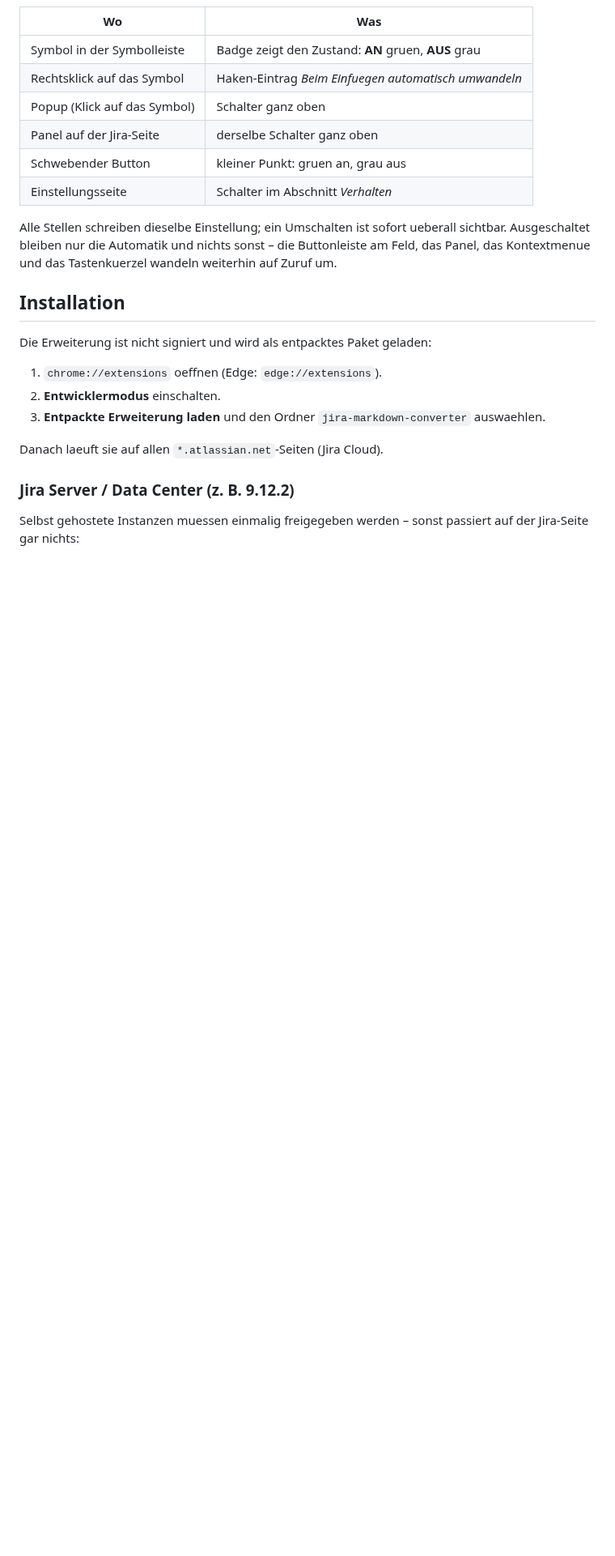
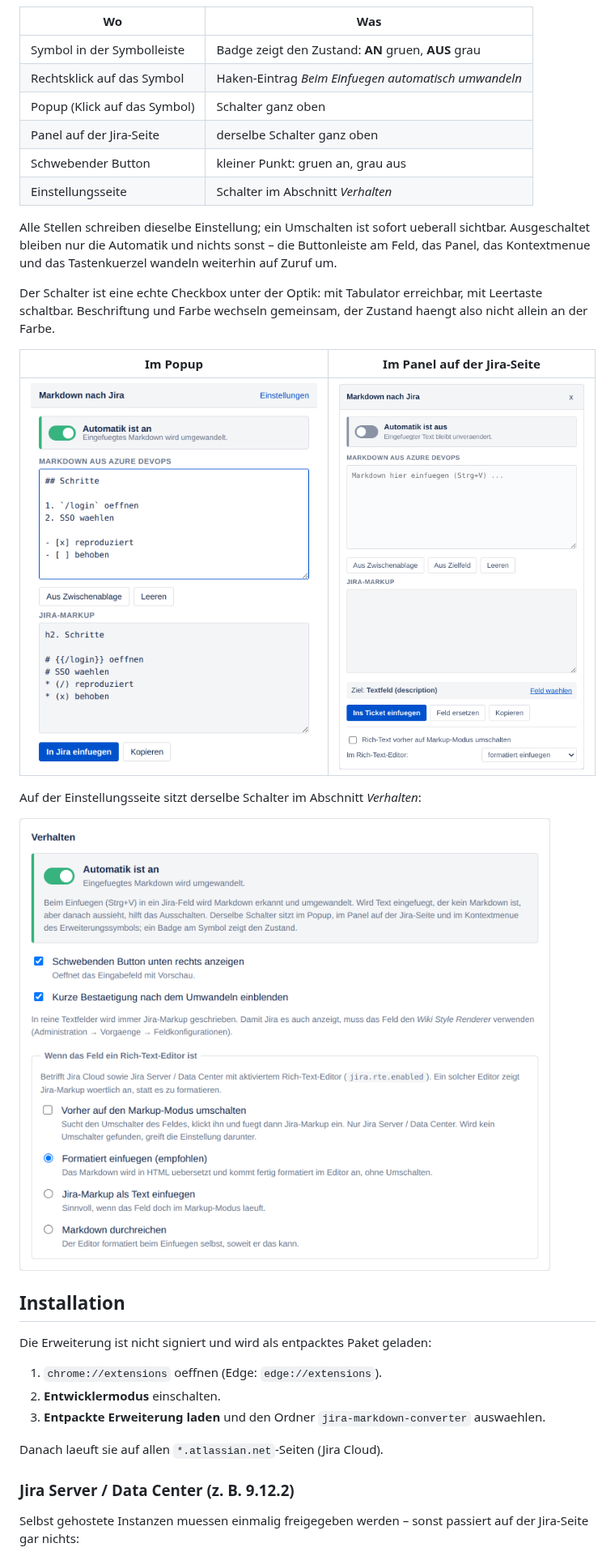
Before and after one commit to pascallink/webkit-ext, a Markdown page: jira-markdown-converter/README.md, the part around one of its changes. Shown at 81% size. Rendered like a GitHub page; pictures changed too: jira-markdown-converter/docs/images/einstellungen.png (added), jira-markdown-converter/docs/images/panel.png (added), jira-markdown-converter/docs/images/popup.png (added); blank space fills up the shorter version.

Commit message:
Bilder des Schalters in die Dokumentation aufnehmen
Vier Aufnahmen der echten Oberflaeche unter docs/images/: beide
Zustaende des Schalters nebeneinander, das Popup, das Panel auf der
Jira-Seite und der Abschnitt "Verhalten" der Einstellungsseite. In der
README beim Abschnitt zur Einfuege-Automatik eingebunden.

Die Aufnahmen entstehen aus den echten Oberflaechendateien (Playwright,
doppelte Aufloesung), nicht aus nachgebauten Bildern.

Co-Authored-By: Claude Opus 5 <noreply@anthropic.com>
Claude-Session: https://claude.ai/code/session_01VREaaW5iPaFqw5cRTqiUSc

```diff
--- a/jira-markdown-converter/README.md
+++ b/jira-markdown-converter/README.md
@@ -53,6 +55,18 @@ Alle Stellen schreiben dieselbe Einstellung; ein Umschalten ist sofort ueberall
 sichtbar. Ausgeschaltet bleiben nur die Automatik und nichts sonst – die
 Buttonleiste am Feld, das Panel, das Kontextmenue und das Tastenkuerzel
 wandeln weiterhin auf Zuruf um.
+
+Der Schalter ist eine echte Checkbox unter der Optik: mit Tabulator erreichbar,
+mit Leertaste schaltbar. Beschriftung und Farbe wechseln gemeinsam, der Zustand
+haengt also nicht allein an der Farbe.
+
+| Im Popup | Im Panel auf der Jira-Seite |
+| --- | --- |
+| ![Popup mit dem Schalter ganz oben](docs/images/popup.png) | ![Panel mit ausgeschalteter Automatik](docs/images/panel.png) |
+
+Auf der Einstellungsseite sitzt derselbe Schalter im Abschnitt *Verhalten*:
+
+![Abschnitt Verhalten der Einstellungsseite](docs/images/einstellungen.png)
 
 ## Installation
 
```
Also changed, not shown: other parts of jira-markdown-converter/README.md (+2 -0 lines), jira-markdown-converter/docs/images/schalter-zustaende.png (added).
